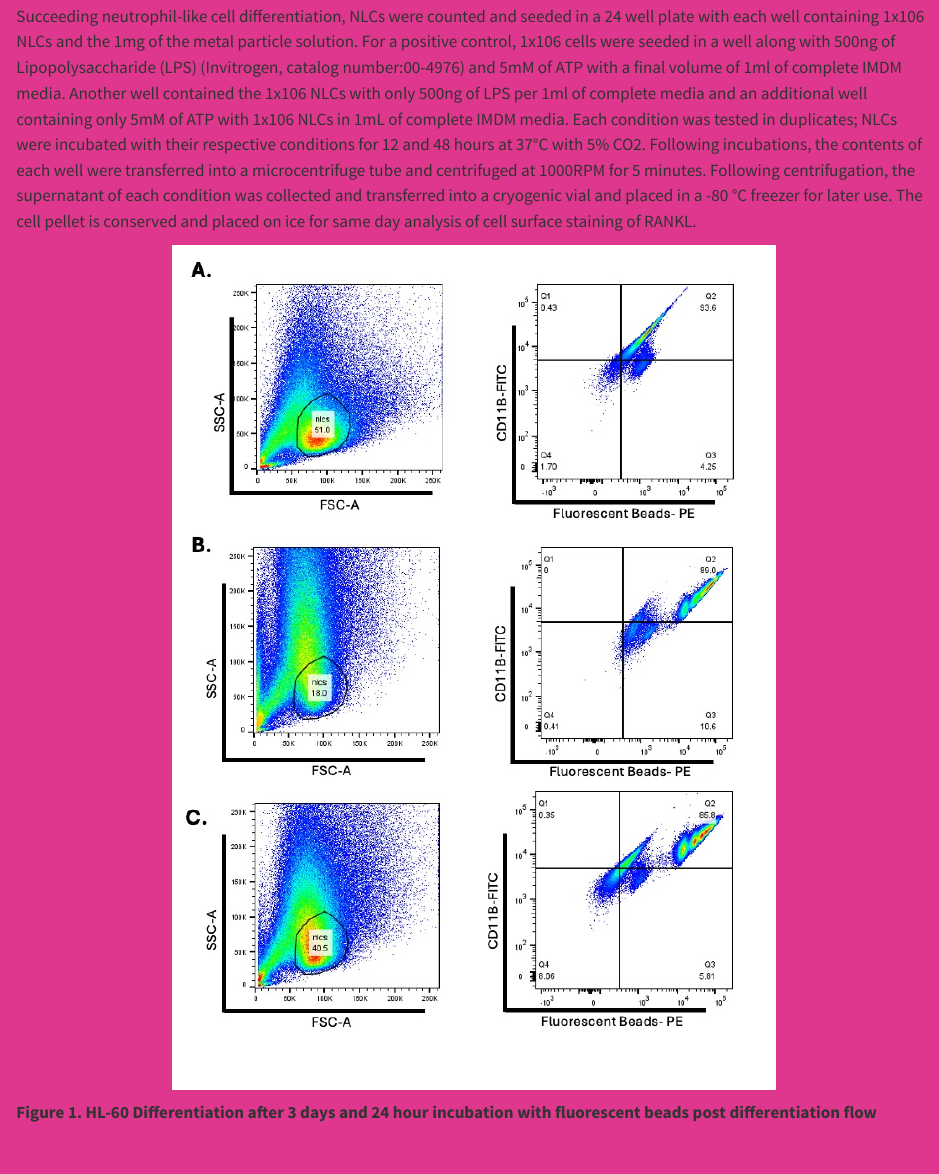
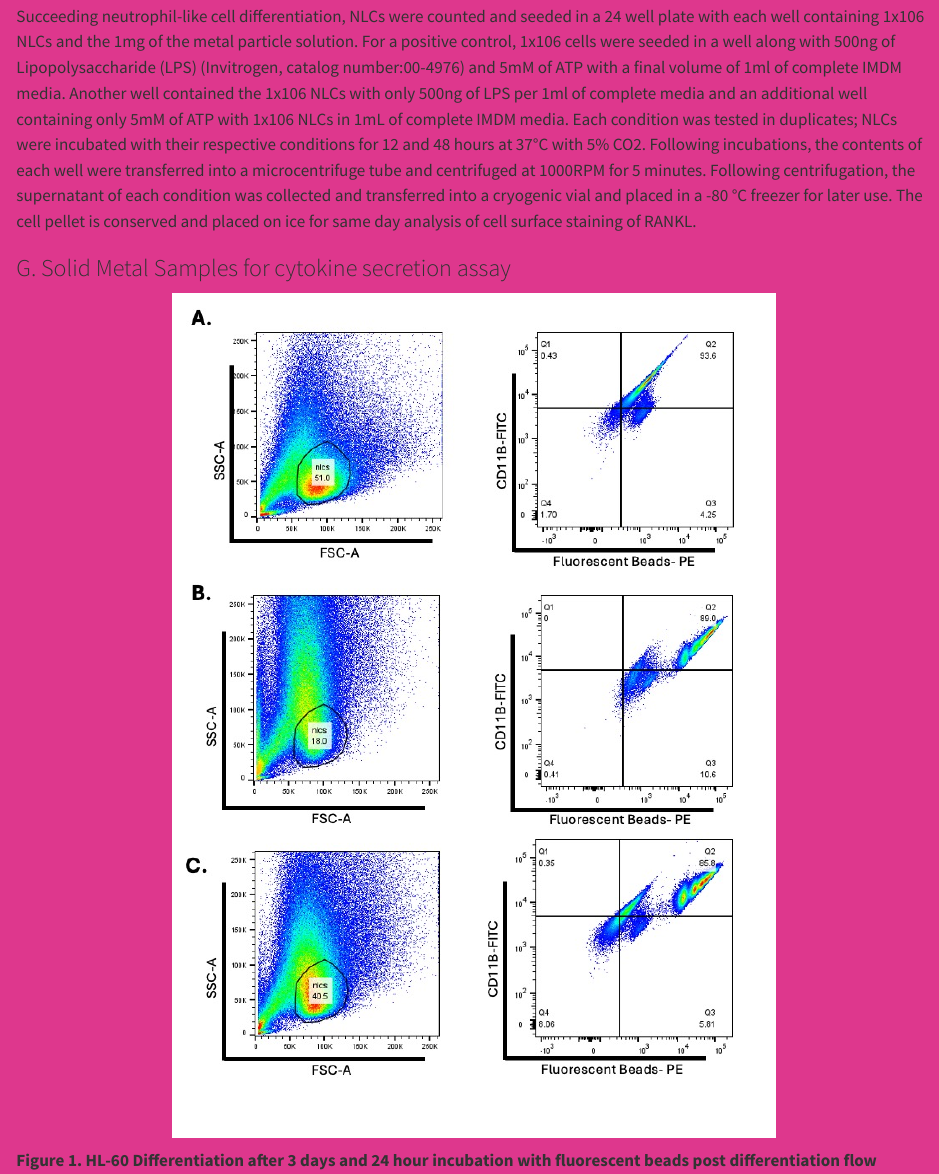
Before and after one commit to zarazuapaloma/Zarazua, a Quarto document (Research.qmd): the page in a window 1100 px wide, from 13110 px down. Rendered offline with R 4.5, knitr and Pandoc in place of Quarto, with nearby package versions.

Commit message:
adding title g methods

```diff
--- a/Research.qmd
+++ b/Research.qmd
@@ -166,7 +166,7 @@ Following sterilization, in each microcentrifuge tube, 1mL of complete IMDM medi
 
 Succeeding neutrophil-like cell differentiation, NLCs were counted and seeded in a 24 well plate with each well containing 1x106 NLCs and the 1mg of the metal particle solution. For a positive control, 1x106 cells were seeded in a well along with 500ng of Lipopolysaccharide (LPS) (Invitrogen, catalog number:00-4976) and 5mM of ATP with a final volume of 1ml of complete IMDM media. Another well contained the 1x106 NLCs with only 500ng of LPS per 1ml of complete media and an additional well containing only 5mM of ATP with 1x106 NLCs in 1mL of complete IMDM media.  Each condition was tested in duplicates; NLCs were incubated with their respective conditions for 12 and 48 hours at 37°C with 5% CO2. Following incubations, the contents of each well were transferred into a microcentrifuge tube and centrifuged at 1000RPM for 5 minutes. Following centrifugation, the supernatant of each condition was collected and transferred into a cryogenic vial and placed in a -80 °C freezer for later use. The cell pellet is conserved and placed on ice for same day analysis of cell surface staining of RANKL.
 
-
+### G.	Solid Metal Samples for cytokine secretion assay
 
 <p align="center">
   <img src="images/flowbeads.jpg" width="600" alt="Flow Cytometry Results">
```
Also changed, not shown: docs/search.json, 1 other file.
